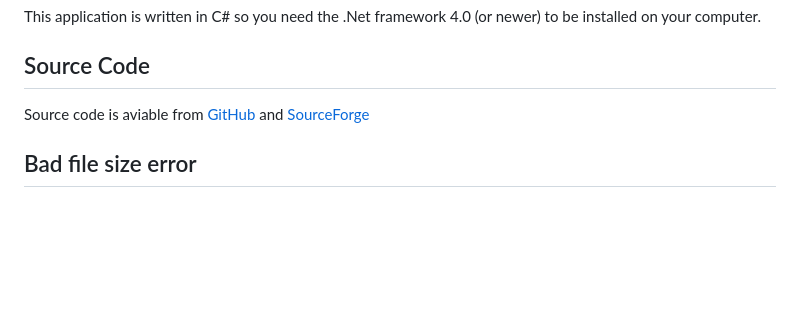
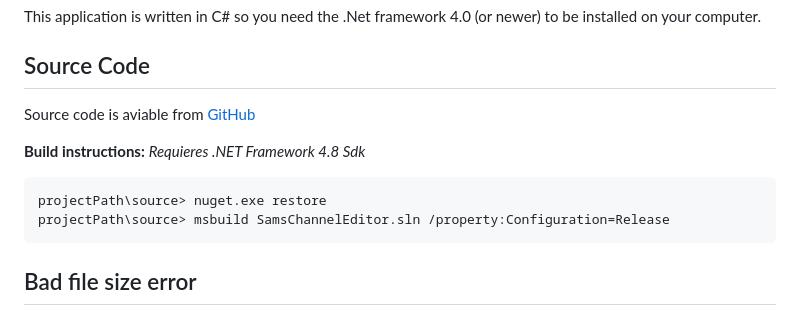
Before and after one commit to imasm/samschanneledit, a Markdown page: README.md, the part around the change. Drawn GitHub-style; blank space fills up the shorter version.

Commit message:
Update README.md
Add build instructions

````diff
--- a/README.md
+++ b/README.md
@@ -39,7 +39,14 @@ This application is written in C# so you need the .Net framework 4.0 (or newer)
 
 Source Code
 ------------
-Source code is aviable from [GitHub](https://github.com/imasm/samschanneledit) and [SourceForge](http://sourceforge.net/projects/samschanneledit)
+Source code is aviable from [GitHub](https://github.com/imasm/samschanneledit)
+
+__Build instructions:__
+*Requieres .NET Framework 4.8 Sdk*
+```bash
+projectPath\source> nuget.exe restore
+projectPath\source> msbuild SamsChannelEditor.sln /property:Configuration=Release
+```
 
 Bad file size error
 -------------------
````
